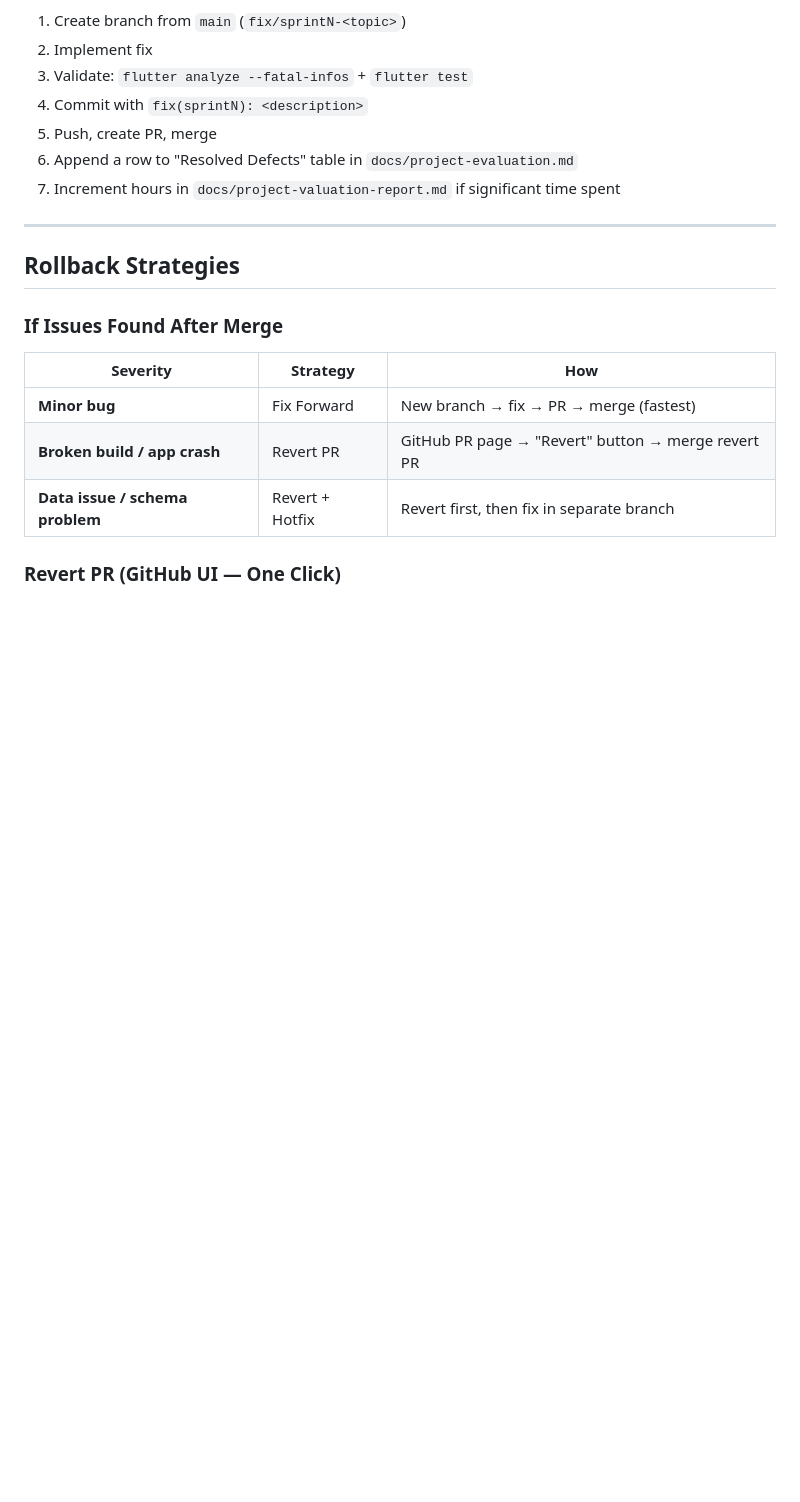
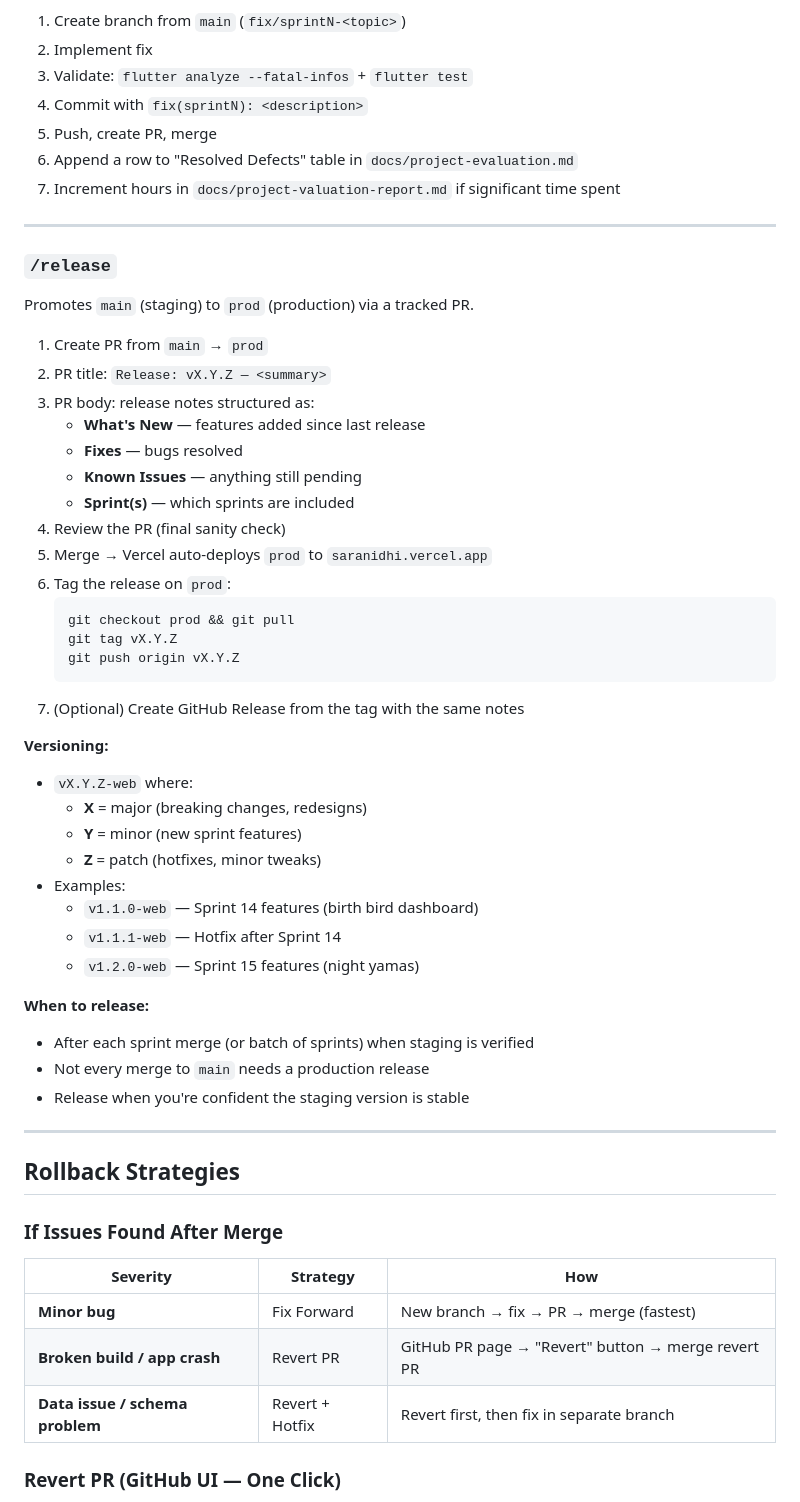
Before and after one commit to vteial/saranidhi, a Markdown page: docs/dev-workflow.md, the part around the change. GitHub-like rendering; blank space fills up the shorter version.

Commit message:
docs: add /release protocol — main→prod PR with versioning

````diff
--- a/docs/dev-workflow.md
+++ b/docs/dev-workflow.md
@@ -98,6 +98,44 @@ Quick-fix protocol for defects found after merge.
 5. Push, create PR, merge
 6. Append a row to "Resolved Defects" table in `docs/project-evaluation.md`
 7. Increment hours in `docs/project-valuation-report.md` if significant time spent
+
+---
+
+### `/release`
+
+Promotes `main` (staging) to `prod` (production) via a tracked PR.
+
+1. Create PR from `main` → `prod`
+2. PR title: `Release: vX.Y.Z — <summary>`
+3. PR body: release notes structured as:
+   - **What's New** — features added since last release
+   - **Fixes** — bugs resolved
+   - **Known Issues** — anything still pending
+   - **Sprint(s)** — which sprints are included
+4. Review the PR (final sanity check)
+5. Merge → Vercel auto-deploys `prod` to `saranidhi.vercel.app`
+6. Tag the release on `prod`:
+   ```bash
+   git checkout prod && git pull
+   git tag vX.Y.Z
+   git push origin vX.Y.Z
+   ```
+7. (Optional) Create GitHub Release from the tag with the same notes
+
+**Versioning:**
+- `vX.Y.Z-web` where:
+  - **X** = major (breaking changes, redesigns)
+  - **Y** = minor (new sprint features)
+  - **Z** = patch (hotfixes, minor tweaks)
+- Examples:
+  - `v1.1.0-web` — Sprint 14 features (birth bird dashboard)
+  - `v1.1.1-web` — Hotfix after Sprint 14
+  - `v1.2.0-web` — Sprint 15 features (night yamas)
+
+**When to release:**
+- After each sprint merge (or batch of sprints) when staging is verified
+- Not every merge to `main` needs a production release
+- Release when you're confident the staging version is stable
 
 ---
 
````
